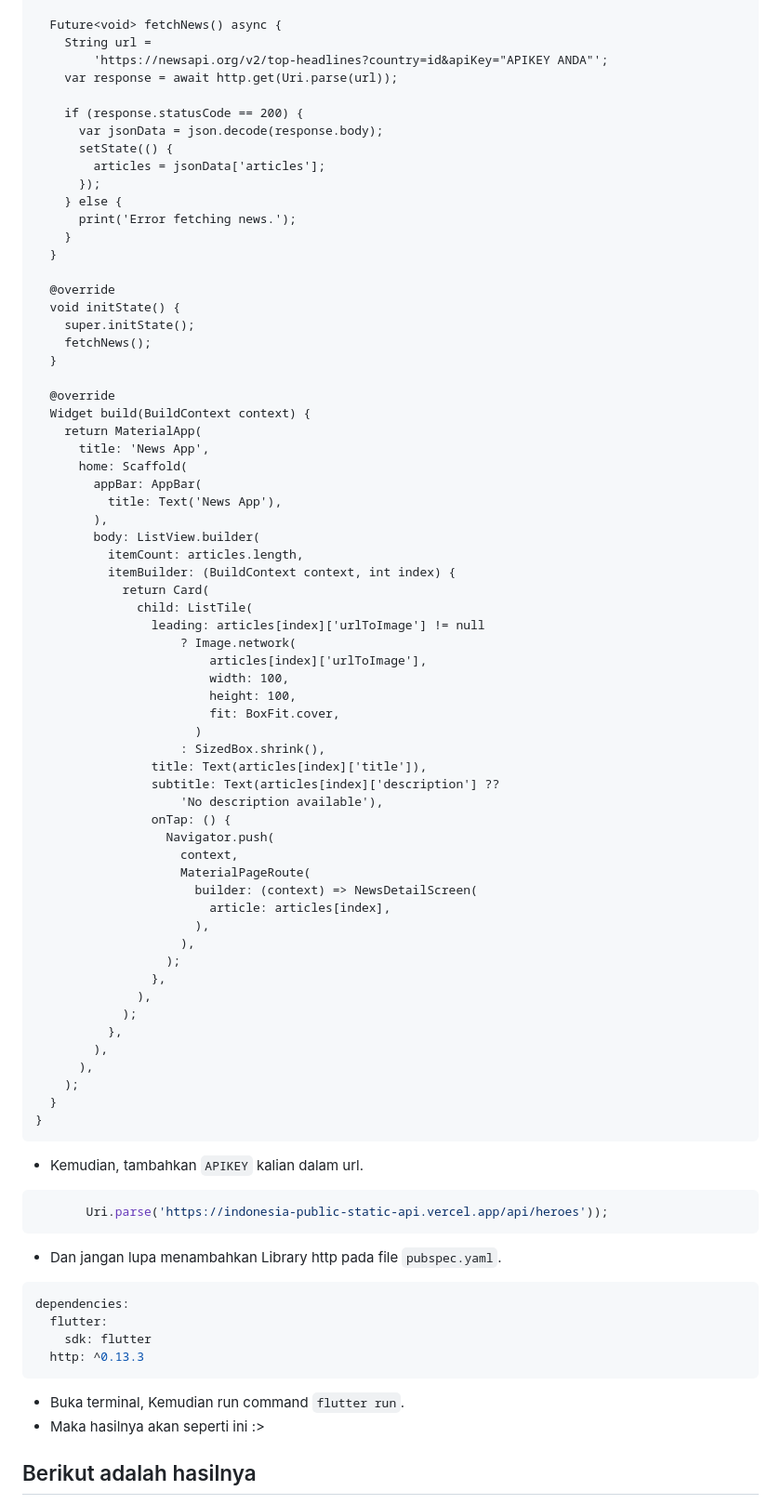
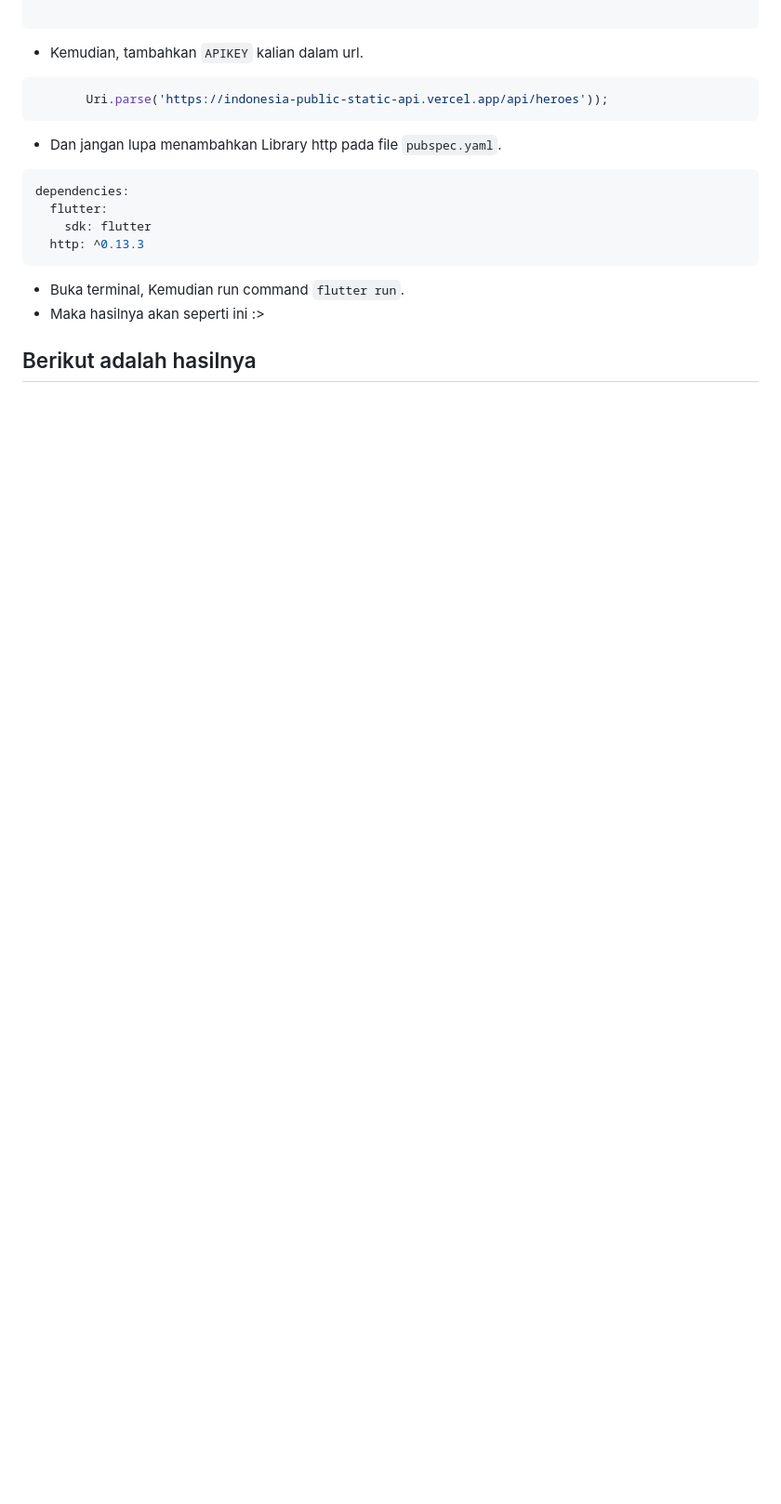
Before and after one commit to farhanz17/UAS_P.Mobile.2, a Markdown page: README.md, the part around one of its changes. Shown at 93% size. Rendered like a GitHub page; blank space fills up the shorter version.

````diff
--- a/README.md
+++ b/README.md
@@ -103,67 +136,4 @@ class _NewsAppState extends State<NewsApp> {
 
-  Future<void> fetchNews() async {
-    String url =
-        'https://newsapi.org/v2/top-headlines?country=id&apiKey="APIKEY ANDA"';
-    var response = await http.get(Uri.parse(url));
-
-    if (response.statusCode == 200) {
-      var jsonData = json.decode(response.body);
-      setState(() {
-        articles = jsonData['articles'];
-      });
-    } else {
-      print('Error fetching news.');
-    }
-  }
-
-  @override
-  void initState() {
-    super.initState();
-    fetchNews();
-  }
-
-  @override
-  Widget build(BuildContext context) {
-    return MaterialApp(
-      title: 'News App',
-      home: Scaffold(
-        appBar: AppBar(
-          title: Text('News App'),
-        ),
-        body: ListView.builder(
-          itemCount: articles.length,
-          itemBuilder: (BuildContext context, int index) {
-            return Card(
-              child: ListTile(
-                leading: articles[index]['urlToImage'] != null
-                    ? Image.network(
-                        articles[index]['urlToImage'],
-                        width: 100,
-                        height: 100,
-                        fit: BoxFit.cover,
-                      )
-                    : SizedBox.shrink(),
-                title: Text(articles[index]['title']),
-                subtitle: Text(articles[index]['description'] ??
-                    'No description available'),
-                onTap: () {
-                  Navigator.push(
-                    context,
-                    MaterialPageRoute(
-                      builder: (context) => NewsDetailScreen(
-                        article: articles[index],
-                      ),
-                    ),
-                  );
-                },
-              ),
-            );
-          },
-        ),
-      ),
-    );
-  }
-}
 ```
 
 - Kemudian, tambahkan `APIKEY` kalian dalam url.
````
Also changed, not shown: other parts of README.md (+92 -59 lines).
